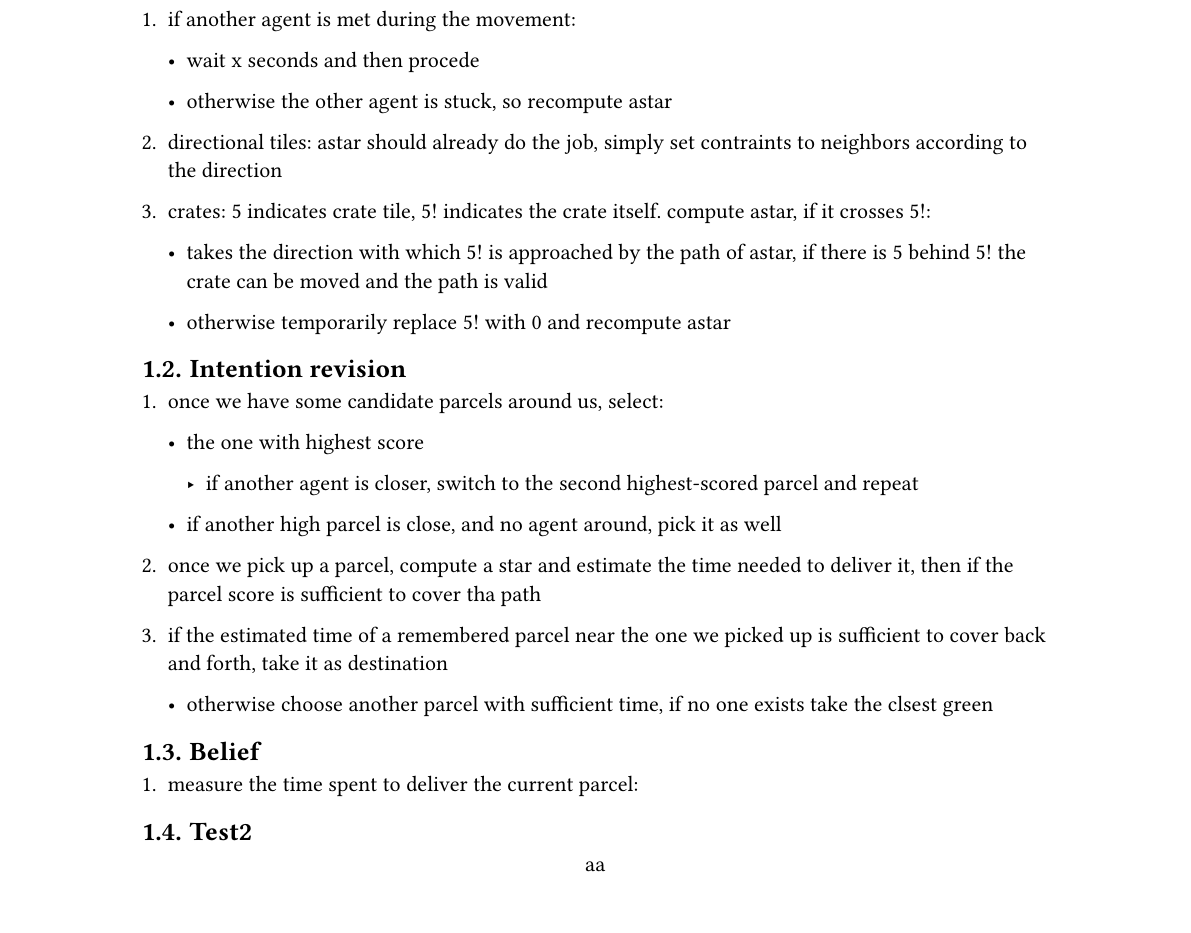
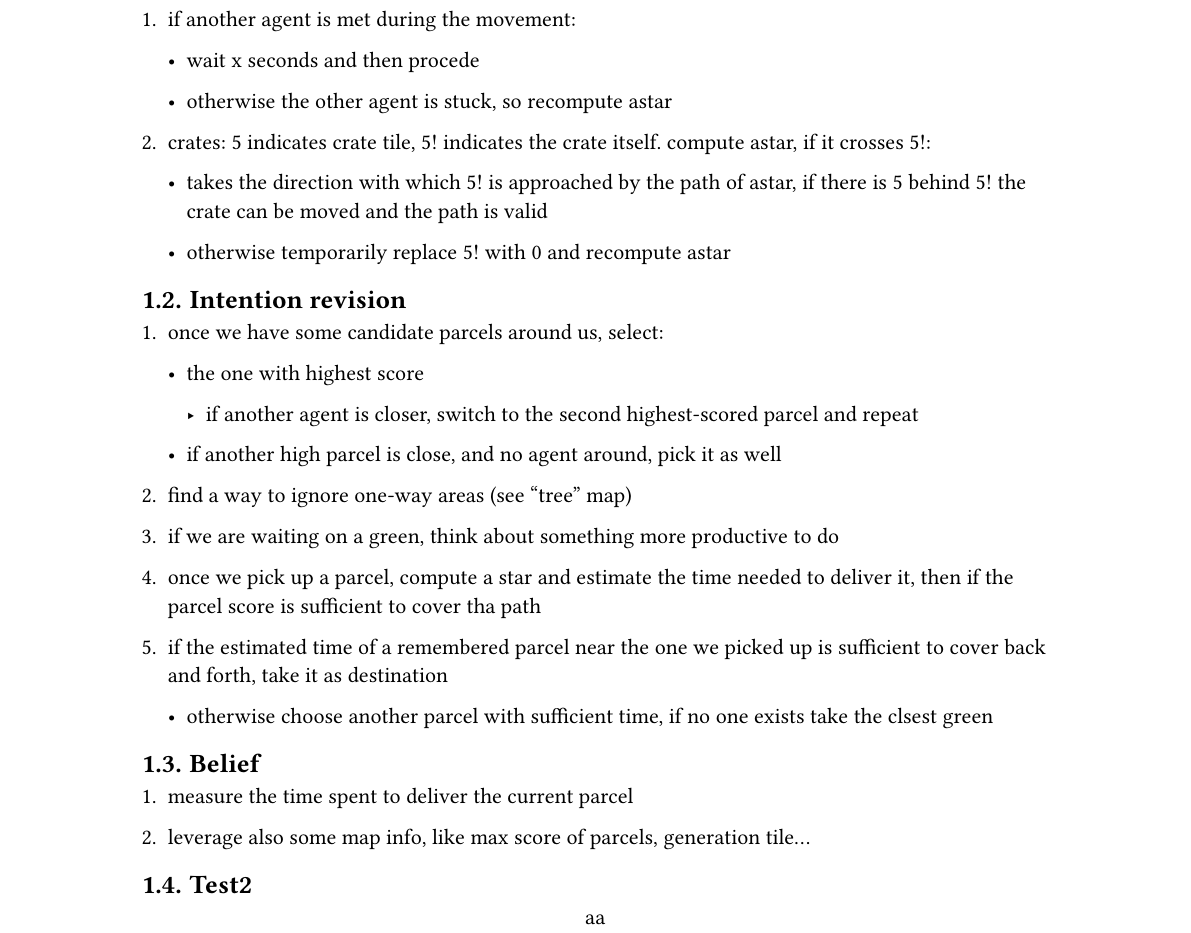
Before and after one commit to AgentPerryASA/Agent_Perry_Presentation, a Typst document (report.typ): part of page 3 of 3, cut so that both start at the same text. Compiled offline with Typst 0.15.

Commit message:
checked the 'directional tiles movement' requirement and added some others

```diff
--- a/report.typ
+++ b/report.typ
@@ -16,8 +16,6 @@
 
     - otherwise the other agent is stuck, so recompute astar
 
-  + directional tiles: astar should already do the job, simply set contraints to neighbors according to the direction
-
   + crates: 5 indicates crate tile, 5! indicates the crate itself. compute astar, if it crosses 5!:
 
     - takes the direction with which 5! is approached by the path of astar, if there is 5 behind 5! the crate can be moved and the path is valid
@@ -34,6 +32,10 @@
 
     - if another high parcel is close, and no agent around, pick it as well
 
+  + find a way to ignore one-way areas (see "tree" map)
+
+  + if we are waiting on a green, think about something more productive to do
+
   + once we pick up a parcel, compute a star and estimate the time needed to deliver it, then if the parcel score is sufficient to cover tha path
 
   + if the estimated time of a remembered parcel near the one we picked up is sufficient to cover back and forth, take it as destination
@@ -42,9 +44,9 @@
 
   == Belief
 
-  + measure the time spent to deliver the current parcel:
+  + measure the time spent to deliver the current parcel
 
-
+  + leverage also some map info, like max score of parcels, generation tile...
 
   == Test2
   #figure(
```
